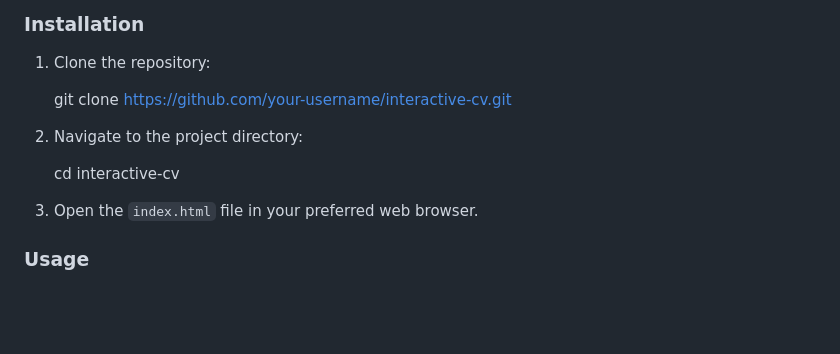
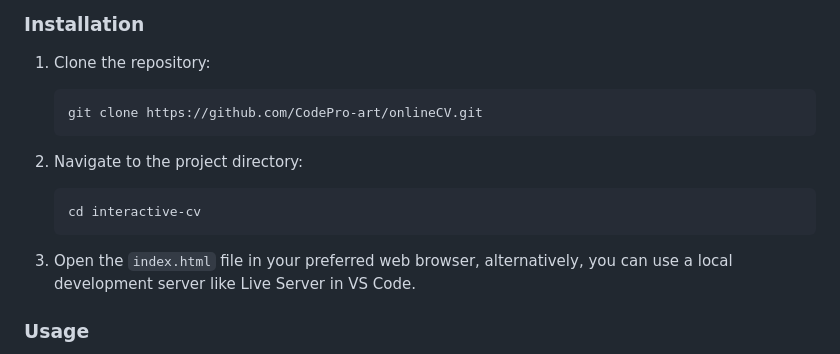
Before and after one commit to CodePro-art/onlineCV, a Markdown page: README.md, the part around the change. GitHub-like rendering; blank space fills up the shorter version.

Commit message:
dix readme

````diff
--- a/README.md
+++ b/README.md
@@ -43,21 +43,17 @@ To view or edit this project, you need a basic understanding of HTML, CSS, and J
 
 1. Clone the repository:
 
-
-
-   git clone https://github.com/your-username/interactive-cv.git
-
-
+   ```bash
+   git clone https://github.com/CodePro-art/onlineCV.git
+   ```
 
 2. Navigate to the project directory:
 
+   ```bash
+   cd interactive-cv
+   ```
 
-
-   cd interactive-cv
-
-
-
-3. Open the `index.html` file in your preferred web browser.
+3. Open the `index.html` file in your preferred web browser, alternatively, you can use a local development server like Live Server in VS Code.
 
 ### Usage
 
````
